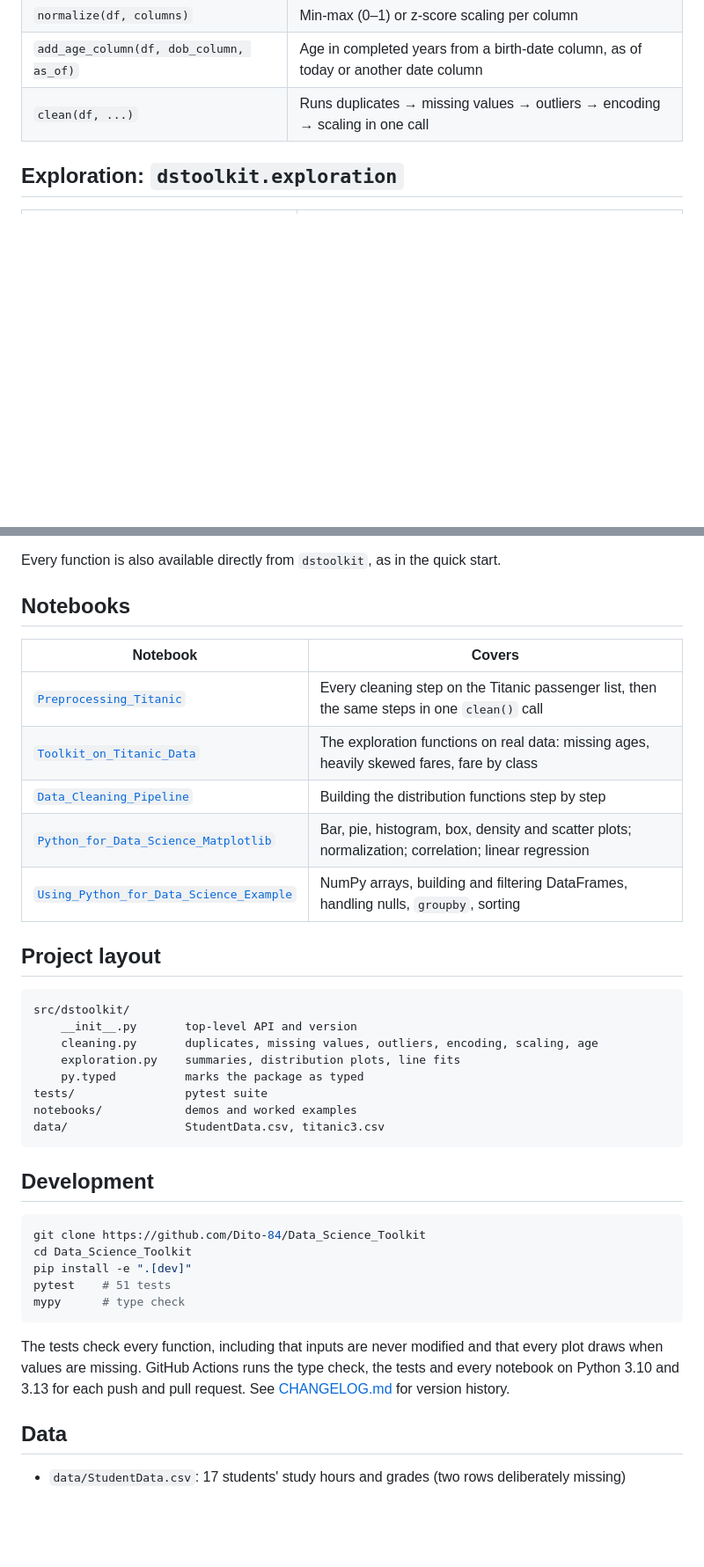
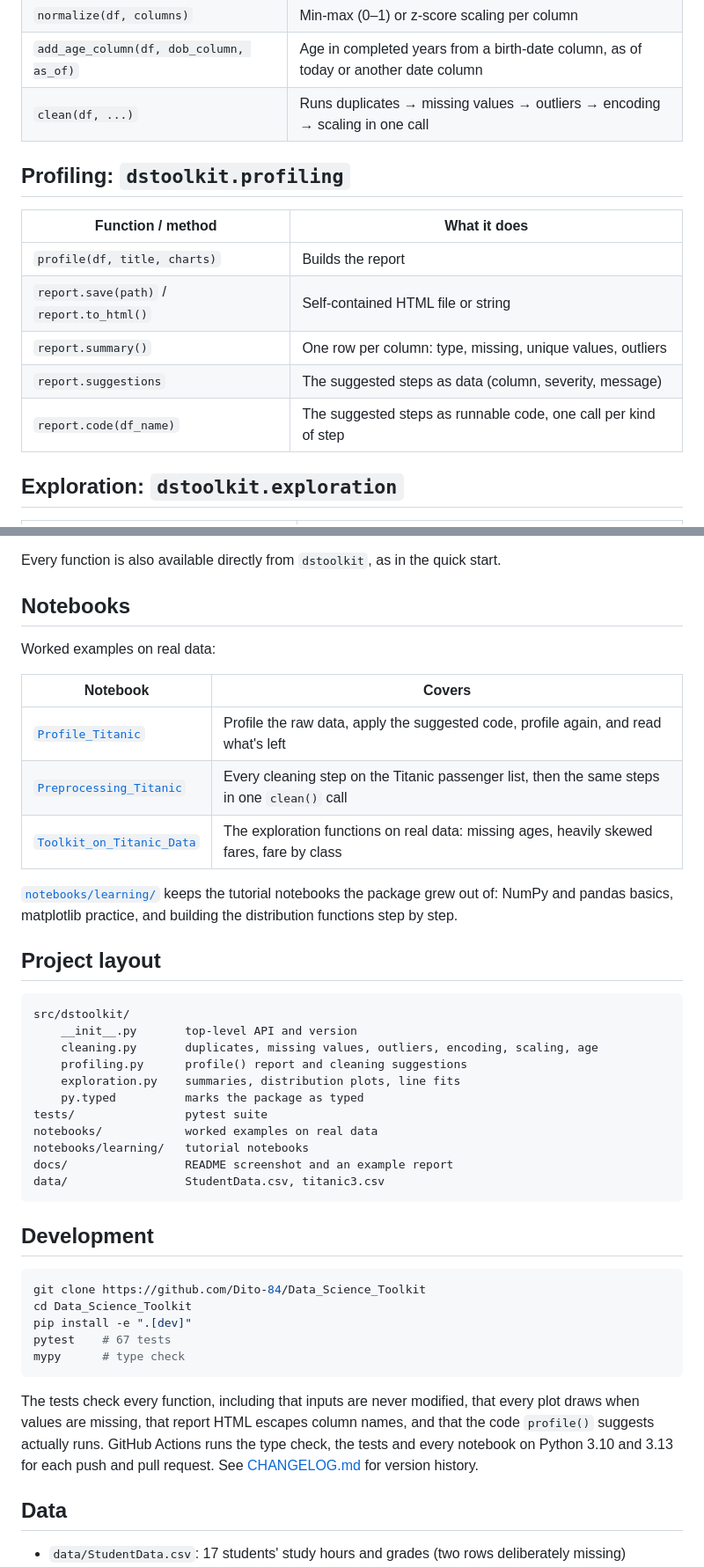
Before and after one commit to Dito-84/dstoolkit, a Markdown page: README.md, 2 parts joined by grey strips. Shown at 88% size. Rendered like a GitHub page; blank space fills up the shorter version.

````diff
--- a/README.md
+++ b/README.md
@@ -52,6 +66,16 @@ Each cleaning step prints a one-line summary of what it changed; pass `verbose=F
 | `add_age_column(df, dob_column, as_of)` | Age in completed years from a birth-date column, as of today or another date column |
 | `clean(df, ...)` | Runs duplicates → missing values → outliers → encoding → scaling in one call |
 
+## Profiling: `dstoolkit.profiling`
+
+| Function / method | What it does |
+|---|---|
+| `profile(df, title, charts)` | Builds the report |
+| `report.save(path)` / `report.to_html()` | Self-contained HTML file or string |
+| `report.summary()` | One row per column: type, missing, unique values, outliers |
+| `report.suggestions` | The suggested steps as data (column, severity, message) |
+| `report.code(df_name)` | The suggested steps as runnable code, one call per kind of step |
+
 ## Exploration: `dstoolkit.exploration`
 
 | Function | What it does |
@@ -70,13 +94,15 @@ Every function is also available directly from `dstoolkit`, as in the quick star
 
 ## Notebooks
 
+Worked examples on real data:
+
 | Notebook | Covers |
 |---|---|
+| [`Profile_Titanic`](notebooks/Profile_Titanic.ipynb) | Profile the raw data, apply the suggested code, profile again, and read what's left |
 | [`Preprocessing_Titanic`](notebooks/Preprocessing_Titanic.ipynb) | Every cleaning step on the Titanic passenger list, then the same steps in one `clean()` call |
 | [`Toolkit_on_Titanic_Data`](notebooks/Toolkit_on_Titanic_Data.ipynb) | The exploration functions on real data: missing ages, heavily skewed fares, fare by class |
-| [`Data_Cleaning_Pipeline`](notebooks/Data_Cleaning_Pipeline.ipynb) | Building the distribution functions step by step |
-| [`Python_for_Data_Science_Matplotlib`](notebooks/Python_for_Data_Science_Matplotlib.ipynb) | Bar, pie, histogram, box, density and scatter plots; normalization; correlation; linear regression |
-| [`Using_Python_for_Data_Science_Example`](notebooks/Using_Python_for_Data_Science_Example.ipynb) | NumPy arrays, building and filtering DataFrames, handling nulls, `groupby`, sorting |
+
+[`notebooks/learning/`](notebooks/learning/) keeps the tutorial notebooks the package grew out of: NumPy and pandas basics, matplotlib practice, and building the distribution functions step by step.
 
 ## Project layout
 
@@ -84,10 +110,13 @@ Every function is also available directly from `dstoolkit`, as in the quick star
 src/dstoolkit/
     __init__.py       top-level API and version
     cleaning.py       duplicates, missing values, outliers, encoding, scaling, age
+    profiling.py      profile() report and cleaning suggestions
     exploration.py    summaries, distribution plots, line fits
     py.typed          marks the package as typed
 tests/                pytest suite
-notebooks/            demos and worked examples
+notebooks/            worked examples on real data
+notebooks/learning/   tutorial notebooks
+docs/                 README screenshot and an example report
 data/                 StudentData.csv, titanic3.csv
 ```
 
@@ -97,11 +126,11 @@ data/                 StudentData.csv, titanic3.csv
 git clone https://github.com/Dito-84/Data_Science_Toolkit
 cd Data_Science_Toolkit
 pip install -e ".[dev]"
-pytest    # 51 tests
+pytest    # 67 tests
 mypy      # type check
 ```
 
-The tests check every function, including that inputs are never modified and that every plot draws when values are missing. GitHub Actions runs the type check, the tests and every notebook on Python 3.10 and 3.13 for each push and pull request. See [CHANGELOG.md](CHANGELOG.md) for version history.
+The tests check every function, including that inputs are never modified, that every plot draws when values are missing, that report HTML escapes column names, and that the code `profile()` suggests actually runs. GitHub Actions runs the type check, the tests and every notebook on Python 3.10 and 3.13 for each push and pull request. See [CHANGELOG.md](CHANGELOG.md) for version history.
 
 ## Data
 
````
Also changed, not shown: other parts of README.md (+16 -2 lines), CHANGELOG.md (+8 -0 lines), notebooks/learning/README.md (added, +5 -0 lines), docs/profile.png (added), 14 other files.
